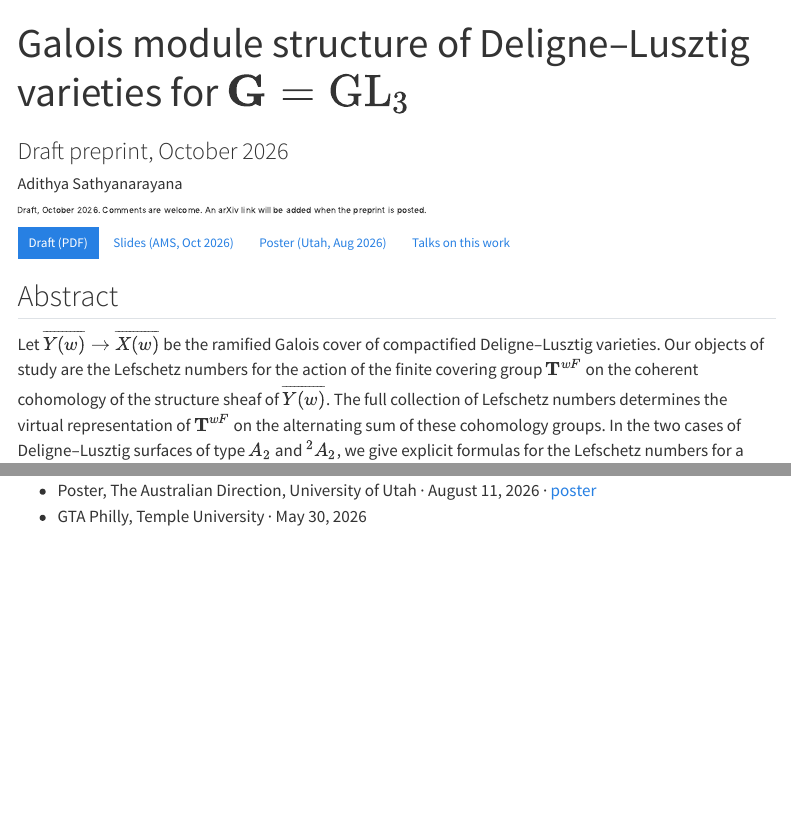
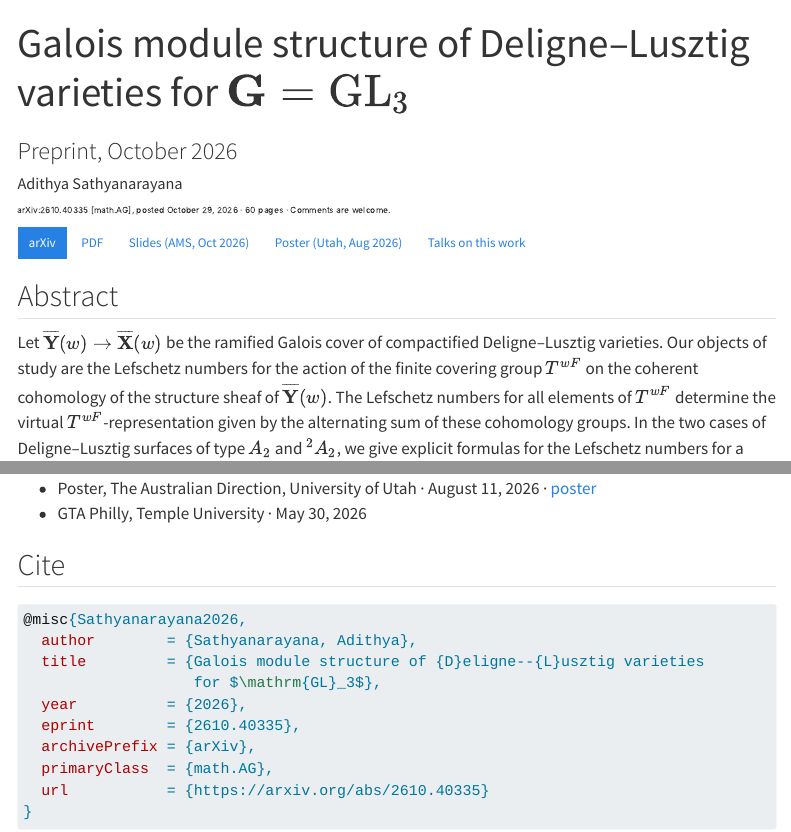
Before and after one commit to s-adithya/s-adithya.github.io, a Quarto document (research/dl-gl3.qmd): the page in a window 1100 px wide, from its top, and a second part further down, joined at a grey line. Rendered offline with R 4.5, knitr and Pandoc in place of Quarto, with nearby package versions; menus at the side of the page are left out.

Commit message:
Link arXiv preprint 2610.40335; update abstract, add citation, remove draft

````diff
--- a/research/dl-gl3.qmd
+++ b/research/dl-gl3.qmd
@@ -1,26 +1,25 @@
 ---
 title: "Galois module structure of Deligne–Lusztig varieties for $\\mathbf{G} = \\mathrm{GL}_3$"
-subtitle: "Draft preprint, October 2026"
+subtitle: "Preprint, October 2026"
 pagetitle: "Galois module structure of Deligne–Lusztig varieties for GL3"
 author: "Adithya Sathyanarayana"
 toc: true
 ---
 
-[Draft, October 2026. Comments are welcome. An arXiv link will be added when the preprint is posted.]{.entry-meta}
+[[arXiv:2610.40335](https://arxiv.org/abs/2610.40335) [math.AG], posted October 29, 2026 · 60 pages · Comments are welcome.]{.entry-meta}
 
-<!-- When the preprint is on arXiv, add a button like:
-[arXiv](https://arxiv.org/abs/XXXX.XXXXX){.btn .btn-primary .btn-sm} -->
-[Draft (PDF)](../files/dl-gl3-draft.pdf){.btn .btn-primary .btn-sm}
+[arXiv](https://arxiv.org/abs/2610.40335){.btn .btn-primary .btn-sm}
+[PDF](https://arxiv.org/pdf/2610.40335){.btn .btn-outline-primary .btn-sm}
 [Slides (AMS, Oct 2026)](../files/dl-gl3-slides.pdf){.btn .btn-outline-primary .btn-sm}
 [Poster (Utah, Aug 2026)](../files/dl-gl3-poster.pdf){.btn .btn-outline-primary .btn-sm}
 [Talks on this work](#talks){.btn .btn-outline-secondary .btn-sm}
 
 ## Abstract
 
-Let $\overline{Y(w)} \to \overline{X(w)}$ be the ramified Galois cover of compactified
-Deligne–Lusztig varieties. Our objects of study are the Lefschetz numbers for the action
-of the finite covering group $\mathbf{T}^{wF}$ on the coherent cohomology of the structure
-sheaf of $\overline{Y(w)}$. The full collection of Lefschetz numbers determines the
-virtual representation of $\mathbf{T}^{wF}$ on the alternating sum of these cohomology
-groups. In the two cases of Deligne–Lusztig surfaces of type $A_2$ and ${}^2A_2$, we give
-explicit formulas for the Lefschetz numbers for a generator of the stabilizer of an
+Let $\overline{\mathbf{Y}}(w)\to\overline{\mathbf{X}}(w)$ be the ramified Galois cover of
+compactified Deligne–Lusztig varieties. Our objects of study are the Lefschetz numbers for
+the action of the finite covering group $T^{wF}$ on the coherent cohomology of the
+structure sheaf of $\overline{\mathbf{Y}}(w)$. The Lefschetz numbers for all elements of
+$T^{wF}$ determine the virtual $T^{wF}$-representation given by the alternating sum of
+these cohomology groups. In the two cases of Deligne–Lusztig surfaces of type $A_2$ and
+${}^{2}A_2$, we give explicit formulas for the Lefschetz numbers for a generator of the
@@ -95,3 +94,18 @@ the structure of the resulting Galois modules.
 - Automorphic Forms and Representation Theory Seminar, Purdue University · September 2026
 - Poster, The Australian Direction, University of Utah · August 11, 2026 · [poster](../files/dl-gl3-poster.pdf)
 - GTA Philly, Temple University · May 30, 2026
+
+## Cite {#cite}
+
+```bibtex
+@misc{Sathyanarayana2026,
+  author        = {Sathyanarayana, Adithya},
+  title         = {Galois module structure of {D}eligne--{L}usztig varieties
+                   for $\mathrm{GL}_3$},
+  year          = {2026},
+  eprint        = {2610.40335},
+  archivePrefix = {arXiv},
+  primaryClass  = {math.AG},
+  url           = {https://arxiv.org/abs/2610.40335}
+}
+```
````
Also changed, not shown: index.qmd (+1 -1 lines), research.qmd (+1 -1 lines), files/dl-gl3-draft.pdf (deleted), research/dl-gl3.qmd (6 more changed lines).
